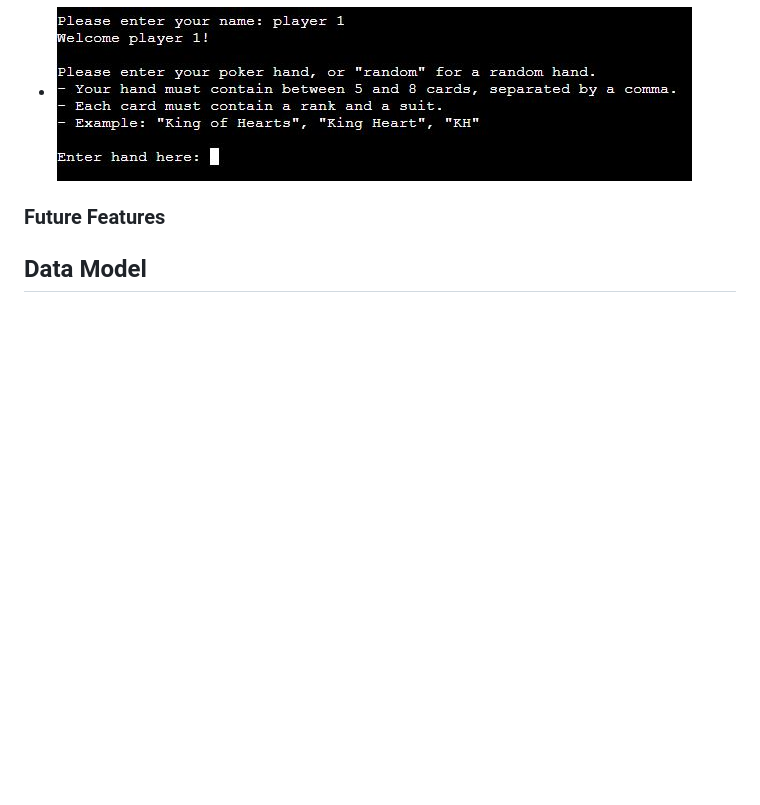
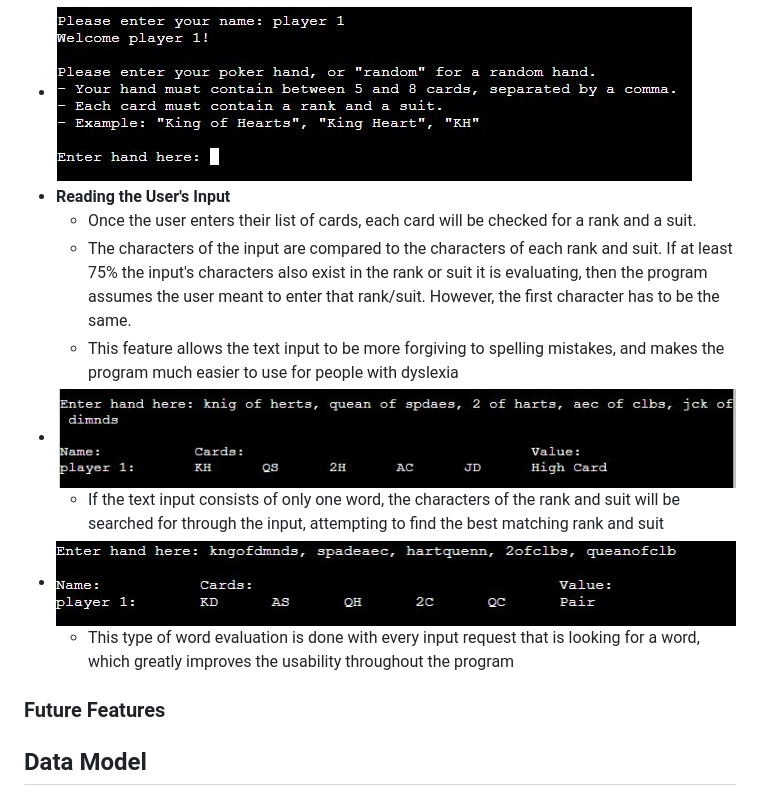
Before and after one commit to ShaneByrne0963/python-poker, a Markdown page: README.md, the part around the change. Rendered like a GitHub page; pictures changed too: assets/images/readme/one-word-input.jpg (added), assets/images/readme/spelling-mistakes.JPG (added); blank space fills up the shorter version.

Commit message:
add: 'Reading the User's Input' heading to readme

```diff
--- a/README.md
+++ b/README.md
@@ -62,6 +62,14 @@ This program has been deplyed to Heroku and can be found [here](https://python-p
     - After a valid name has been entered, this new player will be welcomed and asked to enter the cards in their hand
     - The program clearly states the hand must contain between 5 and 8 cards, each being separated by a comma, and must contain a rank and a suit
 - ![Prompting the user for a list of cards](assets/images/readme/hand-prompt.jpg)
+- **Reading the User's Input**
+    - Once the user enters their list of cards, each card will be checked for a rank and a suit.
+    - The characters of the input are compared to the characters of each rank and suit. If at least 75% the input's characters also exist in the rank or suit it is evaluating, then the program assumes the user meant to enter that rank/suit. However, the first character has to be the same.
+    - This feature allows the text input to be more forgiving to spelling mistakes, and makes the program much easier to use for people with dyslexia
+- ![Spelling mistakes are considered when evaluating the cards](assets/images/readme/spelling-mistakes.JPG)
+    - If the text input consists of only one word, the characters of the rank and suit will be searched for through the input, attempting to find the best matching rank and suit
+- ![Single worded inputs are taken into consideration](assets/images/readme/one-word-input.jpg)
+    - This type of word evaluation is done with every input request that is looking for a word, which greatly improves the usability throughout the program
 
 ### Future Features
 
```
